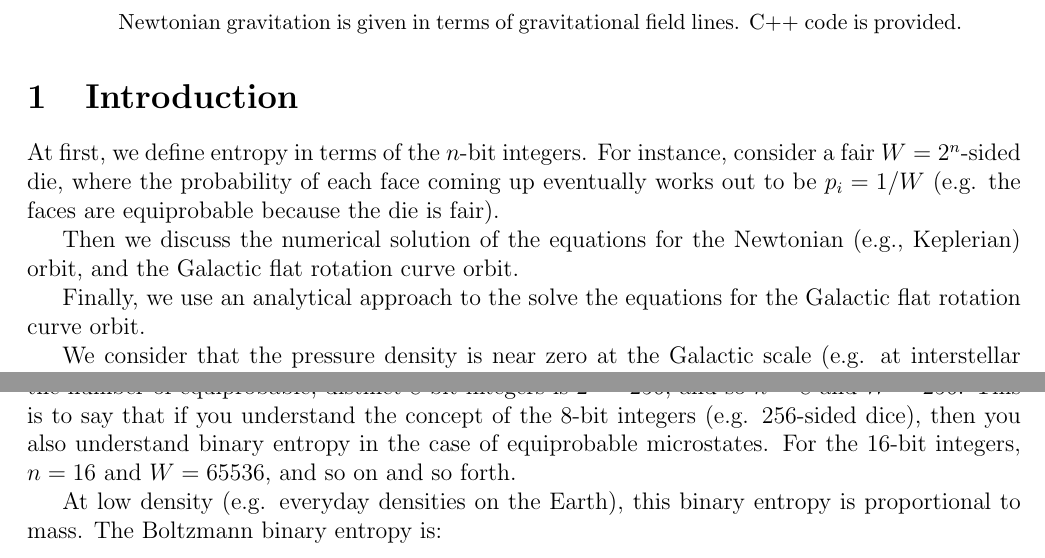
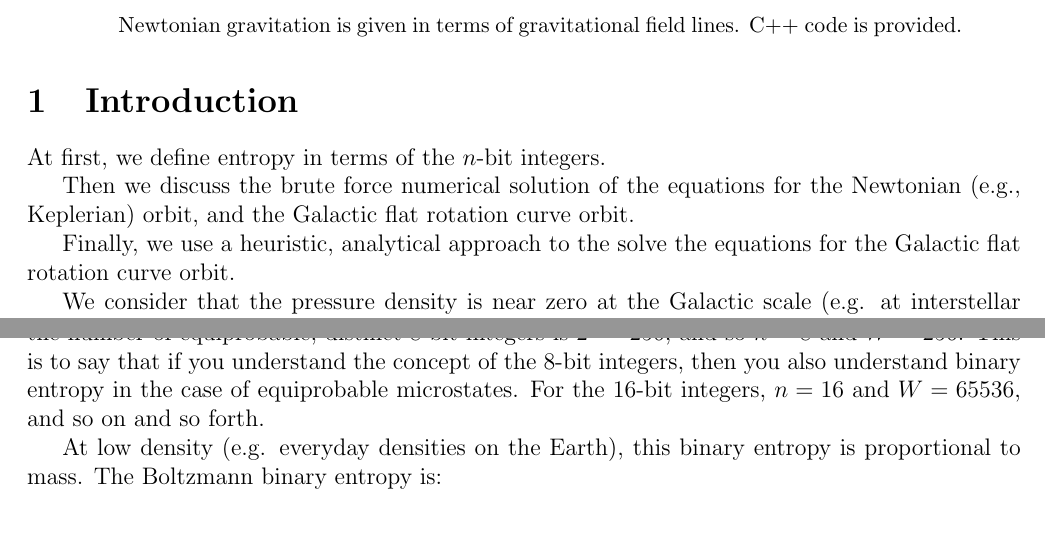
Before and after one commit to sjhalayka/papers, a LaTeX paper (newtonian gravitation2/bezier_escape.tex): two parts of pages 1 and 2 of 9, joined at a grey line, cut so that both start at the same text, the shorter picture padded with empty space. Compiled offline with pdfLaTeX.

Commit message:
Add files via upload

```diff
--- a/newtonian gravitation2/bezier_escape.tex
+++ b/newtonian gravitation2/bezier_escape.tex
@@ -48,11 +48,10 @@ C++ code is provided.
 \section{Introduction}
 
 At first, we define entropy in terms of the $n$-bit integers.
-For instance, consider a fair $W = 2^n$-sided die, where the probability of each face coming up eventually works out to be $p_i = 1/W$ (e.g. the faces are equiprobable because the die is fair).
 
-Then we discuss the numerical solution of the equations for the Newtonian (e.g., Keplerian) orbit, and the Galactic flat rotation curve orbit.
+Then we discuss the brute force numerical solution of the equations for the Newtonian (e.g., Keplerian) orbit, and the Galactic flat rotation curve orbit.
 
-Finally, we use an analytical approach to the solve the equations for the Galactic flat rotation curve orbit.
+Finally, we use a heuristic, analytical approach to the solve the equations for the Galactic flat rotation curve orbit.
 
 We consider that the pressure density is near zero at the Galactic scale (e.g. at interstellar distances, there is no pressure acting between the stars), which simplifies the equations, and allows for anistropic gravitation in the first place.
 
@@ -73,7 +72,7 @@ For equiprobable microstates, like in the case of the 8-bit integers (e.g. fair
 n = \frac{\log W}{\log 2},
 \end{equation}
 the number of equiprobable, distinct 8-bit integers is $2^8 = 256$, and so $n = 8$ and $W= 256$.
-This is to say that if you understand the concept of the 8-bit integers (e.g. 256-sided dice), then you also understand binary entropy in the case of equiprobable microstates.
+This is to say that if you understand the concept of the 8-bit integers, then you also understand binary entropy in the case of equiprobable microstates.
 For the 16-bit integers, $n = 16$ and $W = 65536$, and so on and so forth.
 
 At low density (e.g. everyday densities on the Earth), this binary entropy is proportional to mass.
```
Also changed, not shown: newtonian gravitation2/bezier_escape.pdf, newtonian gravitation2/bezier_escape.tex (4 more changed lines), 1 other file.
